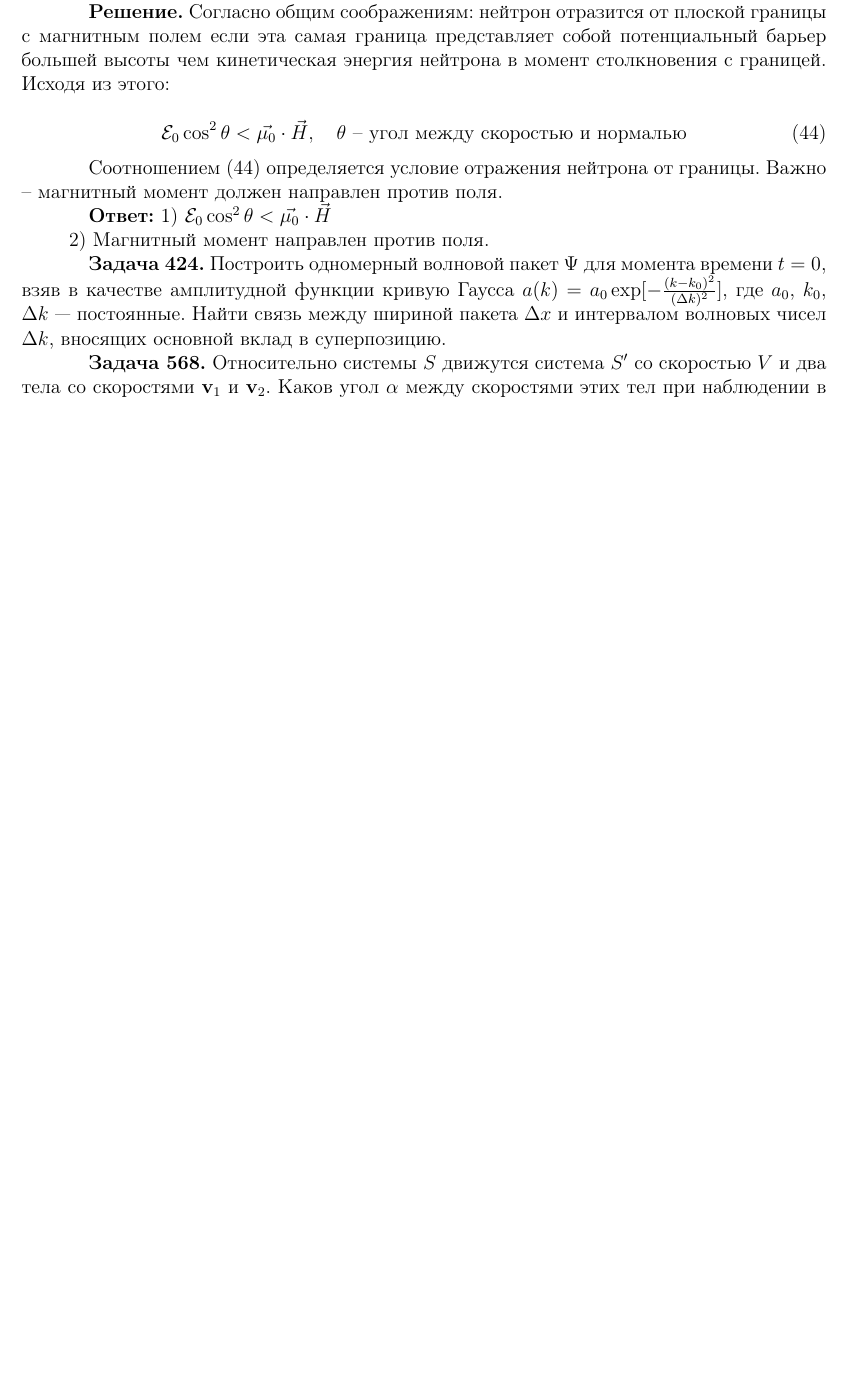
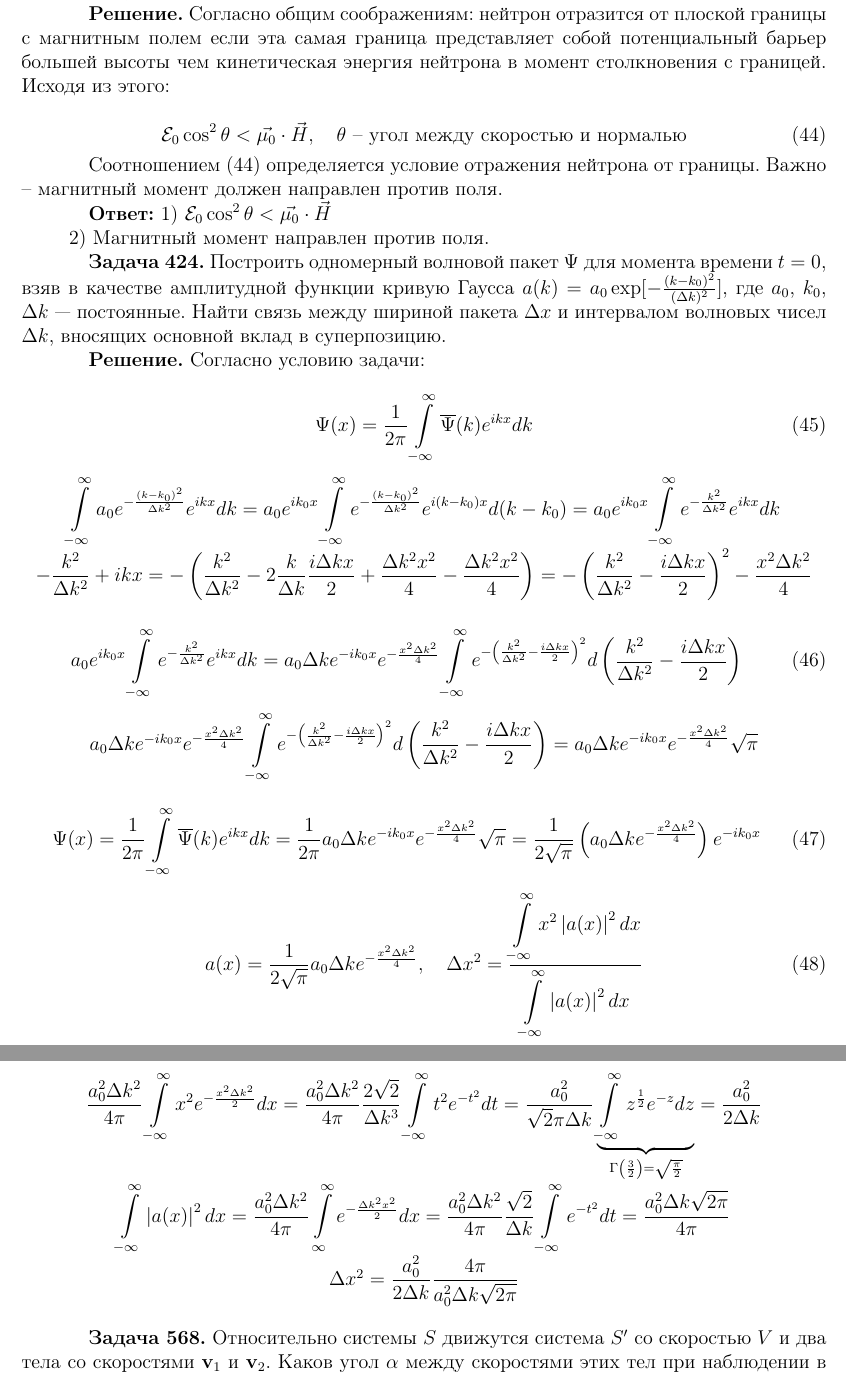
Before and after one commit to bequinG0/physics, a LaTeX document (texs/electrodynamics/problems.tex): part of page 8 of 8 before the commit and two parts of pages 8 and 9 of 9 after it, the two joined at a grey line, cut so that both start at the same text, the shorter picture padded with empty space. Compiled offline with pdfLaTeX.

Commit message:
write 424 problem

```diff
--- a/texs/electrodynamics/problems.tex
+++ b/texs/electrodynamics/problems.tex
@@ -479,6 +479,42 @@
 
 	\quad \textbf{Задача 424.} Построить одномерный волновой пакет $\Psi$ для момента времени $t = 0$, взяв в качестве амплитудной функции кривую Гаусса $a(k) = a_0 \exp[-\frac{(k - k_0)^2}{(\Delta k)^2}]$, где $a_0$, $k_0$, $\Delta k$ — постоянные. Найти связь между шириной пакета $\Delta x$ и интервалом волновых чисел $\Delta k$, вносящих основной вклад в суперпозицию.
 
+	\quad \textbf{Решение.} Согласно условию задачи:
+
+	\begin{equation}
+		\Psi(x) = \dfrac{1}{2\pi} \displaystyle\int\limits_{-\infty}^{\infty} \overline{\Psi}(k) e^{ikx} dk
+	\end{equation}
+
+	\begin{center}
+		$\displaystyle\int\limits_{-\infty}^{\infty} a_0 e^{-\frac{(k-k_0)^2}{\Delta k^2}} e^{ikx} dk = a_0 e^{ik_0 x} \displaystyle\int\limits_{-\infty}^{\infty} e^{-\frac{(k-k_0)^2}{\Delta k^2}} e^{i(k-k_0)x} d(k-k_0) = a_0 e^{ik_0 x} \displaystyle\int\limits_{-\infty}^{\infty} e^{-\frac{k^2}{\Delta k^2}} e^{ikx} dk $
+
+		$ -\dfrac{k^2}{\Delta k^2} + ikx = -\left(\dfrac{k^2}{\Delta k^2} - 2 \dfrac{k}{\Delta k} \dfrac{i\Delta k x}{2} + \dfrac{\Delta k^2 x^2}{4} - \dfrac{\Delta k^2 x^2}{4}\right) = -\left(\dfrac{k^2}{\Delta k^2} - \dfrac{i\Delta k x}{2}\right)^2 - \dfrac{x^2 \Delta k^2}{4} $
+	\end{center}
+
+	\begin{equation}
+		a_0 e^{ik_0 x} \displaystyle\int\limits_{-\infty}^{\infty} e^{-\frac{k^2}{\Delta k^2}} e^{ikx} dk = a_0 \Delta k e^{-ik_0 x} e^{-\frac{x^2 \Delta k^2}{4}} \displaystyle\int\limits_{-\infty}^{\infty} e^{-\left(\frac{k^2}{\Delta k^2} - \frac{i\Delta k x}{2}\right)^2} d\left(\dfrac{k^2}{\Delta k^2} - \dfrac{i\Delta k x}{2}\right)
+	\end{equation}
+
+	\begin{center}
+		$a_0 \Delta k e^{-ik_0 x} e^{-\frac{x^2 \Delta k^2}{4}} \displaystyle\int\limits_{-\infty}^{\infty} e^{-\left(\frac{k^2}{\Delta k^2} - \frac{i\Delta k x}{2}\right)^2} d\left(\dfrac{k^2}{\Delta k^2} - \dfrac{i\Delta k x}{2}\right) = a_0 \Delta k e^{-ik_0 x} e^{-\frac{x^2 \Delta k^2}{4}} \sqrt{\pi} $
+	\end{center}
+
+	\begin{equation}
+		\Psi (x) = \dfrac{1}{2\pi} \displaystyle\int\limits_{-\infty}^{\infty} \overline{\Psi}(k) e^{ikx} dk = \dfrac{1}{2\pi } a_0 \Delta k e^{-ik_0 x} e^{-\frac{x^2 \Delta k^2}{4}} \sqrt{\pi} = \dfrac{1}{2\sqrt{\pi}} \left(a_0 \Delta k e^{-\frac{x^2 \Delta k^2}{4}}\right) e^{-ik_0 x}
+	\end{equation}
+
+	\begin{equation}
+		a(x) = \dfrac{1}{2\sqrt{\pi}} a_0 \Delta k e^{-\frac{x^2 \Delta k^2}{4}} , \quad \Delta x^2 = \dfrac{\displaystyle\int\limits_{-\infty}^{\infty} x^2 \left| a(x) \right|^2 dx}{ \displaystyle\int\limits_{-\infty}^{\infty} \left|a(x)\right|^2 dx}
+	\end{equation}
+
+	\begin{center}
+		$\dfrac{a_0^2 \Delta k^2}{4\pi} \displaystyle\int\limits_{-\infty}^{\infty} x^2 e^{-\frac{x^2 \Delta k^2}{2}} dx = \dfrac{a_0^2 \Delta k^2}{4\pi} \dfrac{2\sqrt{2}}{\Delta k^3} \displaystyle\int\limits_{-\infty}^{\infty} t^2 e^{-t^2} dt = \dfrac{a_0^2 }{\sqrt{2} \pi \Delta k} \underbrace{\displaystyle\int\limits_{-\infty}^{\infty} z^{\frac{1}{2}} e^{-z} dz}_{\Gamma\left(\frac{3}{2}\right) = \sqrt{\frac{\pi}{2}}} = \dfrac{a_0^2}{2\Delta k}$
+
+		$\displaystyle\int\limits_{-\infty}^{\infty} \left|a(x)\right|^2 dx = \dfrac{a_0^2 \Delta k^2 }{4\pi} \displaystyle\int\limits_{\infty}^{\infty} e^{-\frac{\Delta k^2 x^2}{2}} dx = \dfrac{a_0^2 \Delta k^2 }{4\pi} \dfrac{\sqrt{2}}{\Delta k} \displaystyle\int\limits_{-\infty}^{\infty} e^{-t^2} dt = \dfrac{a_0^2 \Delta k \sqrt{2\pi}}{4\pi} $
+
+		$\Delta x^2 = \dfrac{a_0^2}{2\Delta k} \dfrac{4\pi}{a_0^2 \Delta k \sqrt{2\pi}}$
+	\end{center}
+
 	\quad \textbf{Задача 568.} Относительно системы $S$ движутся система $S'$ со скоростью $V$ и два тела со скоростями $\mathbf{v}_1$ и $\mathbf{v}_2$. Каков угол $\alpha$ между скоростями этих тел при наблюдении в системе $S$ и в системе $S'$?
 
 	\quad \textbf{Задача 445.} Ионизованный газ находится в постоянном магнитном поле. Вдоль направления поля распространяется поперечная плоская волна. Найти фазовые скорости распространения. Рассмотреть, в частности, случай малых частот ($\omega \to 0$) и исследовать характер электромагнитных волн с учётом движения положительных ионов.
```
Also changed, not shown: texs/electrodynamics/problems.pdf, 6 other files.
